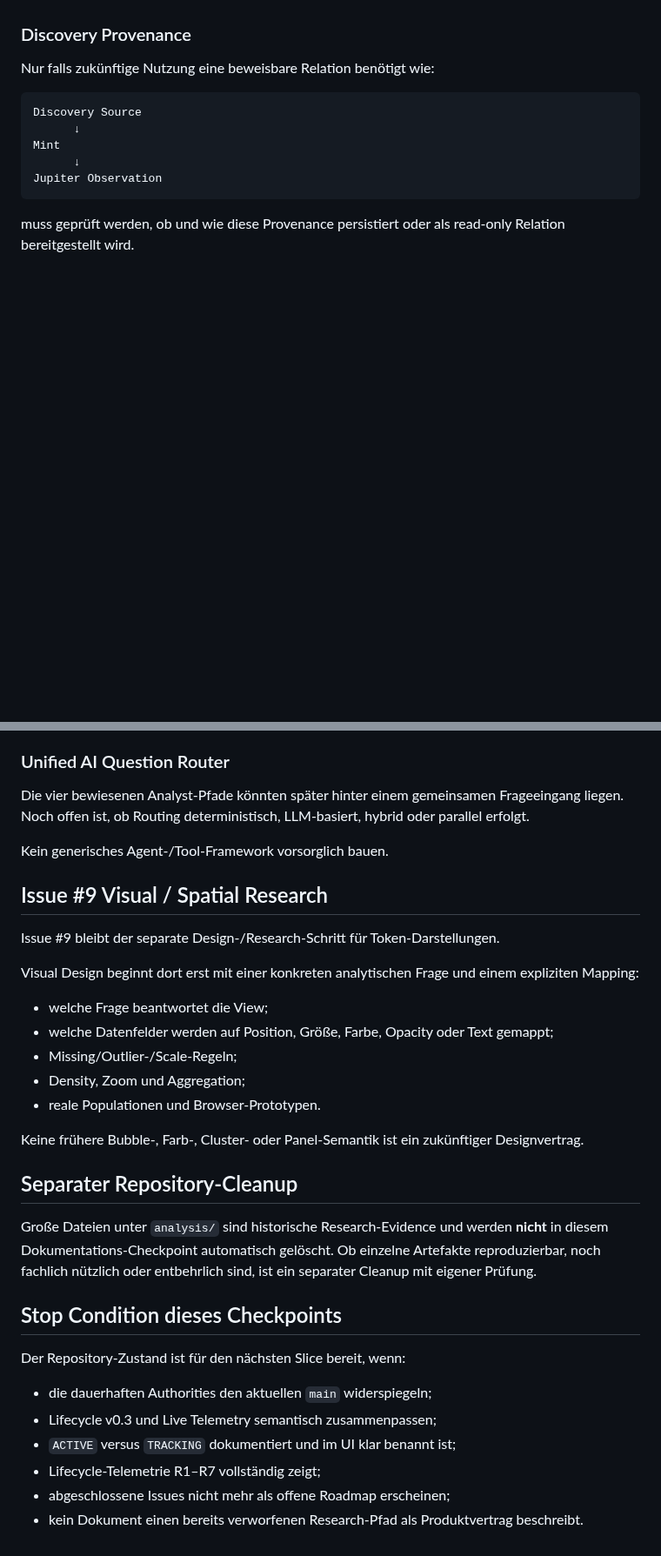
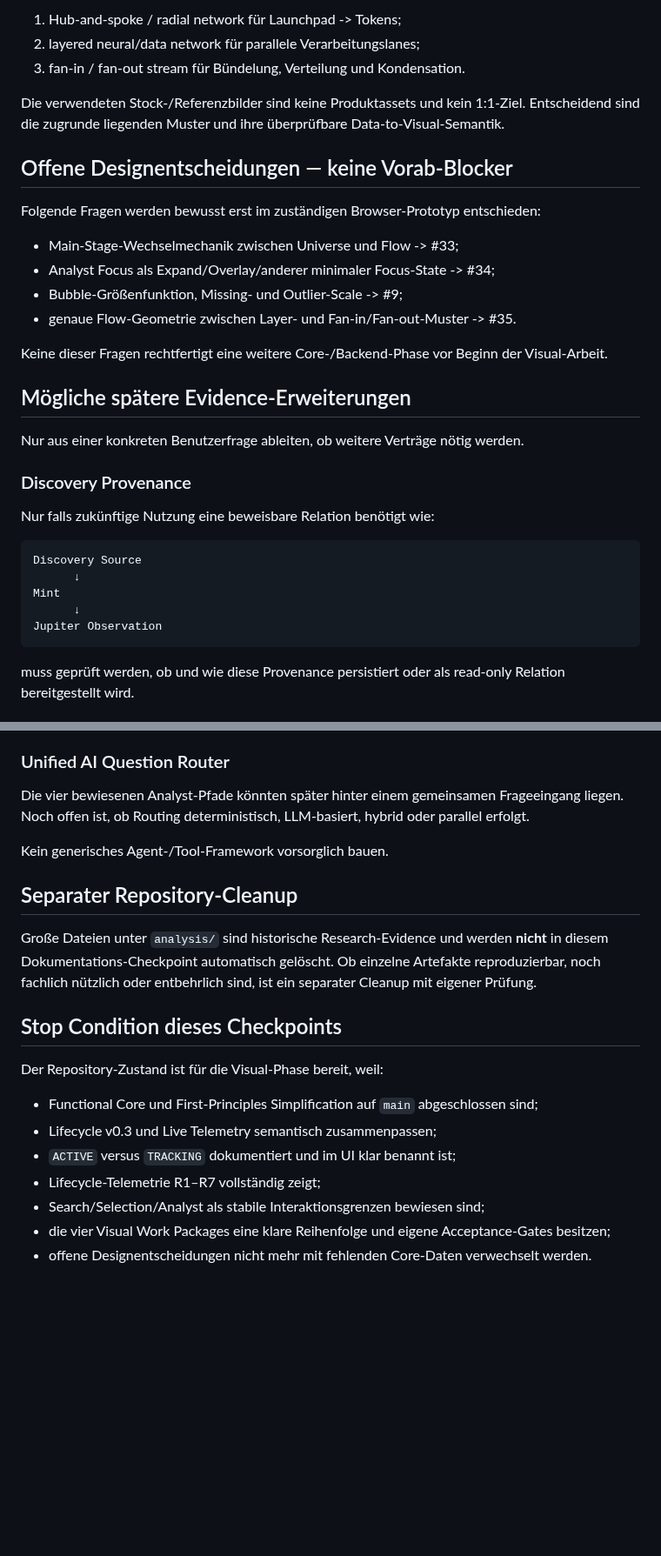
Before and after one commit to 0bLad20x/solana-token-observatory, a Markdown page: docs/MILESTONES.md, 2 parts joined by grey strips. Shown at 87% size. Drawn GitHub-style; blank space fills up the shorter version.

```diff
--- a/docs/MILESTONES.md
+++ b/docs/MILESTONES.md
@@ -128,3 +157,23 @@ Mögliche spätere Kandidaten bleiben:
+1. Hub-and-spoke / radial network für Launchpad -> Tokens;
+2. layered neural/data network für parallele Verarbeitungslanes;
+3. fan-in / fan-out stream für Bündelung, Verteilung und Kondensation.
+
+Die verwendeten Stock-/Referenzbilder sind keine Produktassets und kein 1:1-Ziel. Entscheidend sind die zugrunde liegenden Muster und ihre überprüfbare Data-to-Visual-Semantik.
+
+## Offene Designentscheidungen — keine Vorab-Blocker
+
+Folgende Fragen werden bewusst erst im zuständigen Browser-Prototyp entschieden:
+
+- Main-Stage-Wechselmechanik zwischen Universe und Flow -> #33;
+- Analyst Focus als Expand/Overlay/anderer minimaler Focus-State -> #34;
+- Bubble-Größenfunktion, Missing- und Outlier-Scale -> #9;
+- genaue Flow-Geometrie zwischen Layer- und Fan-in/Fan-out-Muster -> #35.
+
+Keine dieser Fragen rechtfertigt eine weitere Core-/Backend-Phase vor Beginn der Visual-Arbeit.
+
+## Mögliche spätere Evidence-Erweiterungen
+
+Nur aus einer konkreten Benutzerfrage ableiten, ob weitere Verträge nötig werden.
 
 ### Discovery Provenance
 
@@ -150,31 +199,18 @@ Die vier bewiesenen Analyst-Pfade könnten später hinter einem gemeinsamen Frag
 
 Kein generisches Agent-/Tool-Framework vorsorglich bauen.
 
-## Issue #9 Visual / Spatial Research
-
-Issue #9 bleibt der separate Design-/Research-Schritt für Token-Darstellungen.
-
-Visual Design beginnt dort erst mit einer konkreten analytischen Frage und einem expliziten Mapping:
-
-- welche Frage beantwortet die View;
-- welche Datenfelder werden auf Position, Größe, Farbe, Opacity oder Text gemappt;
-- Missing/Outlier-/Scale-Regeln;
-- Density, Zoom und Aggregation;
-- reale Populationen und Browser-Prototypen.
-
-Keine frühere Bubble-, Farb-, Cluster- oder Panel-Semantik ist ein zukünftiger Designvertrag.
-
 ## Separater Repository-Cleanup
 
 Große Dateien unter `analysis/` sind historische Research-Evidence und werden **nicht** in diesem Dokumentations-Checkpoint automatisch gelöscht. Ob einzelne Artefakte reproduzierbar, noch fachlich nützlich oder entbehrlich sind, ist ein separater Cleanup mit eigener Prüfung.
 
 ## Stop Condition dieses Checkpoints
 
-Der Repository-Zustand ist für den nächsten Slice bereit, wenn:
+Der Repository-Zustand ist für die Visual-Phase bereit, weil:
 
-- die dauerhaften Authorities den aktuellen `main` widerspiegeln;
+- Functional Core und First-Principles Simplification auf `main` abgeschlossen sind;
 - Lifecycle v0.3 und Live Telemetry semantisch zusammenpassen;
 - `ACTIVE` versus `TRACKING` dokumentiert und im UI klar benannt ist;
 - Lifecycle-Telemetrie R1–R7 vollständig zeigt;
-- abgeschlossene Issues nicht mehr als offene Roadmap erscheinen;
-- kein Dokument einen bereits verworfenen Research-Pfad als Produktvertrag beschreibt.
+- Search/Selection/Analyst als stabile Interaktionsgrenzen bewiesen sind;
+- die vier Visual Work Packages eine klare Reihenfolge und eigene Acceptance-Gates besitzen;
+- offene Designentscheidungen nicht mehr mit fehlenden Core-Daten verwechselt werden.
```
Also changed, not shown: other parts of docs/MILESTONES.md (+58 -29 lines).
